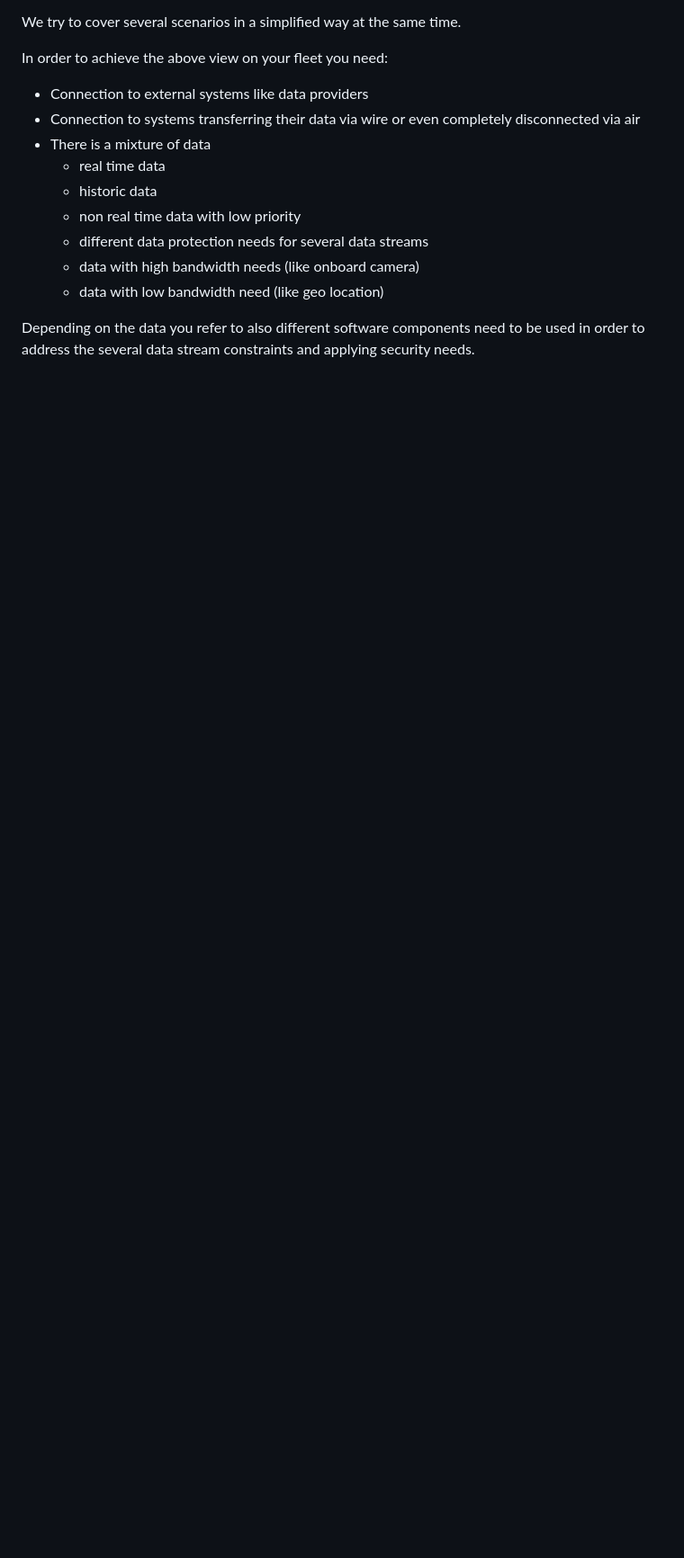
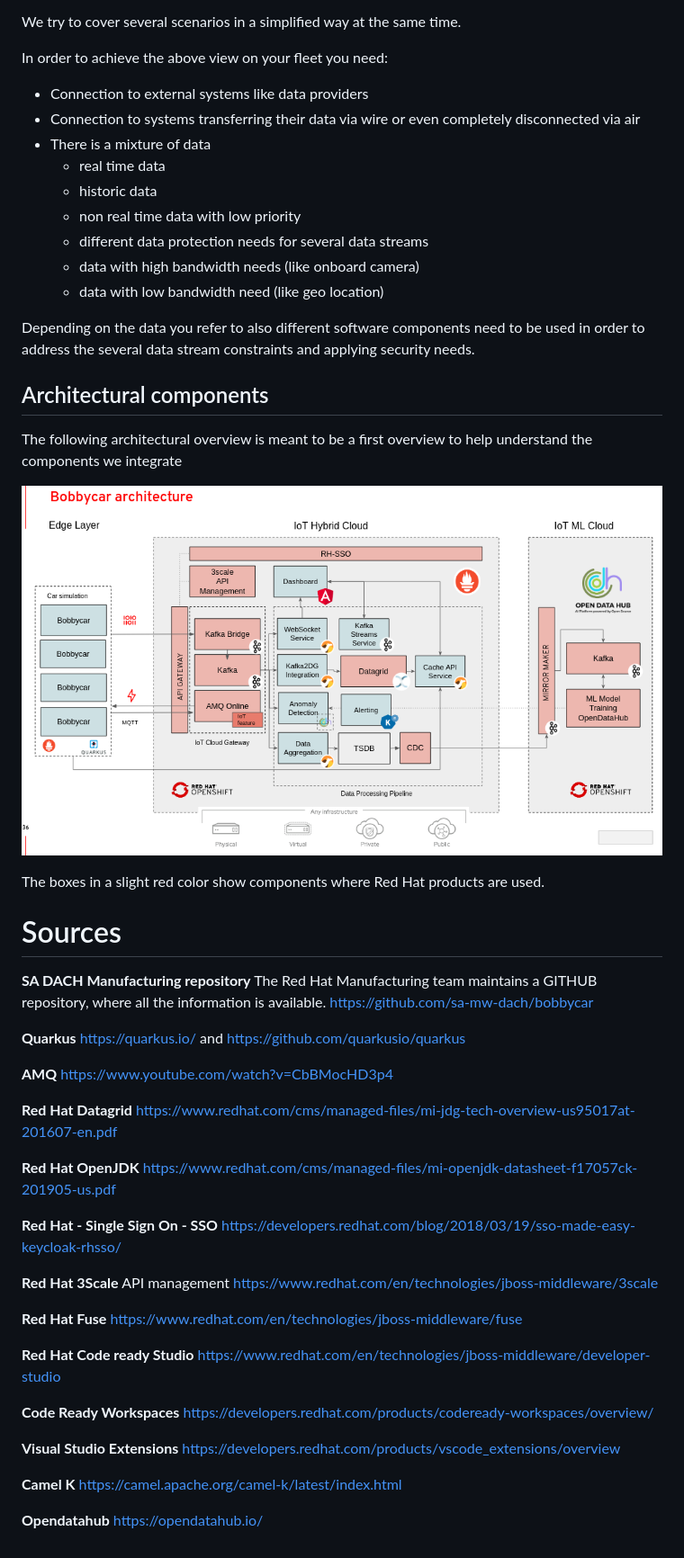
Before and after one commit to sa-mw-dach/bobbycar, a Markdown page: docs/RedHat-manuELA-bobbycar-1.md, the part around the change printed below. Shown: that part at 90% size. GitHub-like rendering; pictures changed too: docs/images/bobbycar_architecture.png (added); blank space fills up the shorter version.

Commit message:
Template and one pager with new manuELA logo

```diff
--- a/docs/RedHat-manuELA-bobbycar-1.md
+++ b/docs/RedHat-manuELA-bobbycar-1.md
@@ -28,5 +26,42 @@ In order to achieve the above view on your fleet you need:
 
 Depending on the data you refer to also different software components need to be used in order to address the several data stream constraints and applying security needs.
 
+## Architectural components
+
+The following architectural overview is meant to be a first overview to help understand the components we integrate
+
+![Architectural overview][arch_overview]
+
+The boxes in a slight red color show components where Red Hat products are used.
+
+# Sources
+
+**SA DACH Manufacturing repository** The Red Hat Manufacturing team maintains a GITHUB repository, where all the information is available. https://github.com/sa-mw-dach/bobbycar
+
+**Quarkus** https://quarkus.io/ and https://github.com/quarkusio/quarkus
+
+**AMQ** https://www.youtube.com/watch?v=CbBMocHD3p4
+
+**Red Hat Datagrid** https://www.redhat.com/cms/managed-files/mi-jdg-tech-overview-us95017at-201607-en.pdf
+
+**Red Hat OpenJDK** https://www.redhat.com/cms/managed-files/mi-openjdk-datasheet-f17057ck-201905-us.pdf
+
+**Red Hat - Single Sign On - SSO** https://developers.redhat.com/blog/2018/03/19/sso-made-easy-keycloak-rhsso/
+
+**Red Hat 3Scale** API management https://www.redhat.com/en/technologies/jboss-middleware/3scale
+
+**Red Hat Fuse** https://www.redhat.com/en/technologies/jboss-middleware/fuse
+
+**Red Hat Code ready Studio** https://www.redhat.com/en/technologies/jboss-middleware/developer-studio
+
+**Code Ready Workspaces** https://developers.redhat.com/products/codeready-workspaces/overview/
+
+**Visual Studio Extensions** https://developers.redhat.com/products/vscode_extensions/overview
+
+**Camel K** https://camel.apache.org/camel-k/latest/index.html
+
+**Opendatahub** https://opendatahub.io/
 
 [logo]: images/rh_manuela_logo.png "I should be on the top"
+[arch_overview]: images/bobbycar_architecture.png "I should show an architectural overview"
+[map_view]: images/map_small.png "I should show a map here"
```
Also changed, not shown: other parts of docs/RedHat-manuELA-bobbycar-1.md (+4 -6 lines), docs/images/map_small.png (added).
